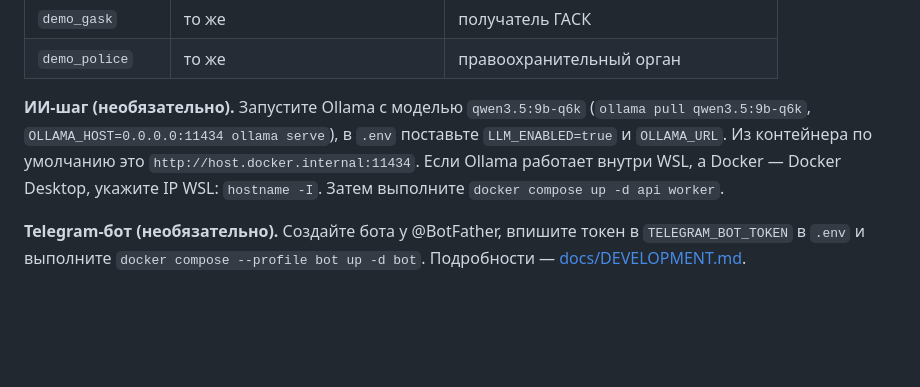
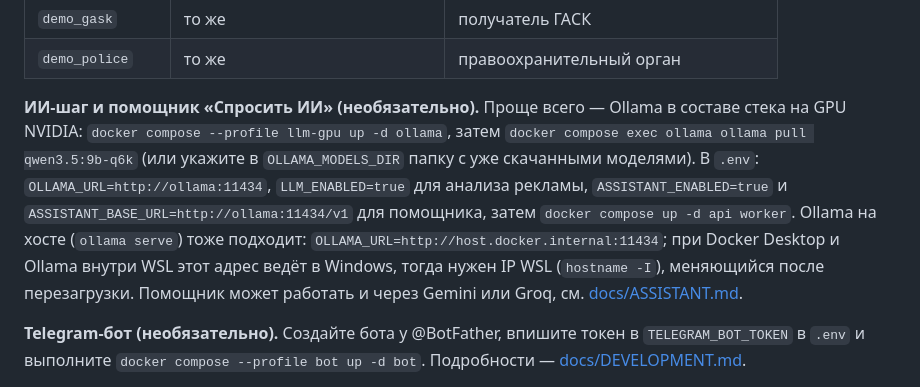
Before and after one commit to amblackrust/saq-qurylys, a Markdown page: README.md, the part around the change. Drawn GitHub-style; blank space fills up the shorter version.

Commit message:
docs: run Ollama as the llm-gpu compose service

```diff
--- a/README.md
+++ b/README.md
@@ -161,10 +161,14 @@ python3 scripts/verify_case_scenarios.py               # проверка сце
 | `demo_gask` | то же | получатель ГАСК |
 | `demo_police` | то же | правоохранительный орган |
 
-**ИИ-шаг (необязательно).** Запустите Ollama с моделью `qwen3.5:9b-q6k` (`ollama pull qwen3.5:9b-q6k`,
-`OLLAMA_HOST=0.0.0.0:11434 ollama serve`), в `.env` поставьте `LLM_ENABLED=true` и `OLLAMA_URL`. Из контейнера по
-умолчанию это `http://host.docker.internal:11434`. Если Ollama работает внутри WSL, а Docker — Docker Desktop,
-укажите IP WSL: `hostname -I`. Затем выполните `docker compose up -d api worker`.
+**ИИ-шаг и помощник «Спросить ИИ» (необязательно).** Проще всего — Ollama в составе стека на GPU NVIDIA:
+`docker compose --profile llm-gpu up -d ollama`, затем `docker compose exec ollama ollama pull qwen3.5:9b-q6k`
+(или укажите в `OLLAMA_MODELS_DIR` папку с уже скачанными моделями). В `.env`: `OLLAMA_URL=http://ollama:11434`,
+`LLM_ENABLED=true` для анализа рекламы, `ASSISTANT_ENABLED=true` и `ASSISTANT_BASE_URL=http://ollama:11434/v1` для
+помощника, затем `docker compose up -d api worker`. Ollama на хосте (`ollama serve`) тоже подходит:
+`OLLAMA_URL=http://host.docker.internal:11434`; при Docker Desktop и Ollama внутри WSL этот адрес ведёт в Windows,
+тогда нужен IP WSL (`hostname -I`), меняющийся после перезагрузки. Помощник может работать и через Gemini или Groq,
+см. [docs/ASSISTANT.md](docs/ASSISTANT.md).
 
 **Telegram-бот (необязательно).** Создайте бота у @BotFather, впишите токен в `TELEGRAM_BOT_TOKEN` в `.env` и
 выполните `docker compose --profile bot up -d bot`. Подробности — [docs/DEVELOPMENT.md](docs/DEVELOPMENT.md).
```
Also changed, not shown: docs/HANDOFF.md (+4 -3 lines), docs/OPEN_QUESTIONS.md (+1 -0 lines).
